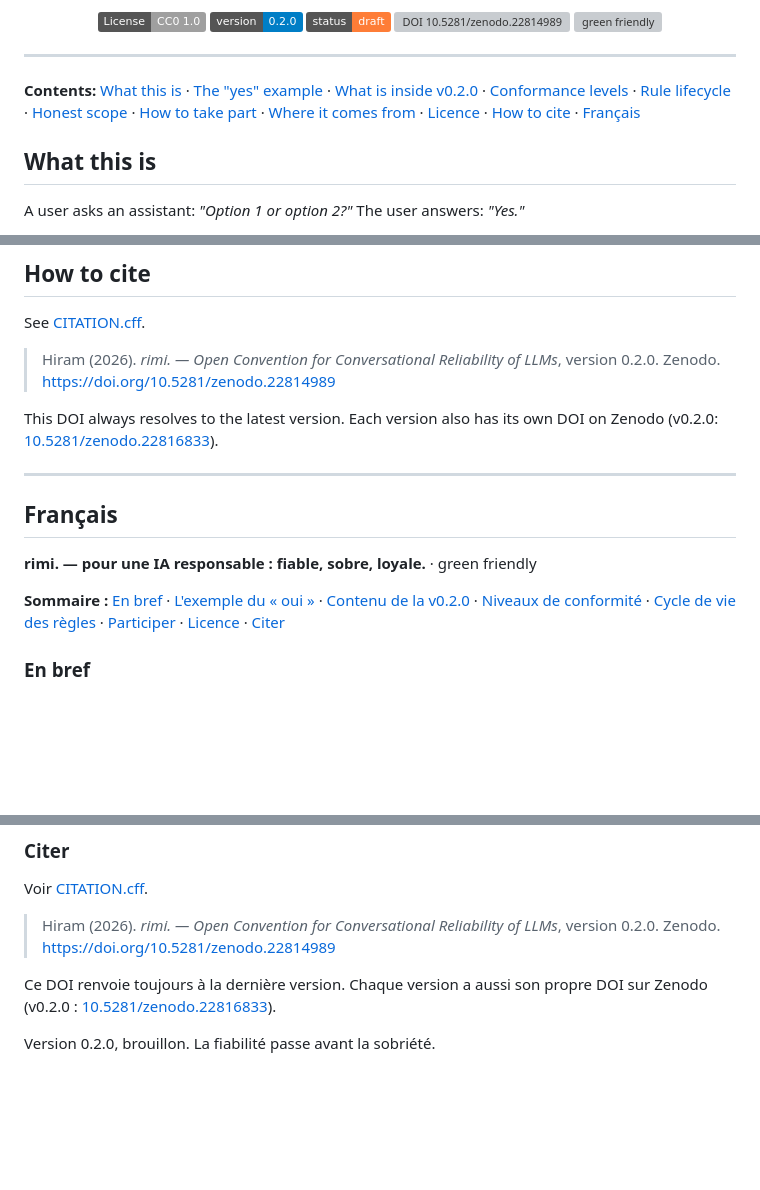
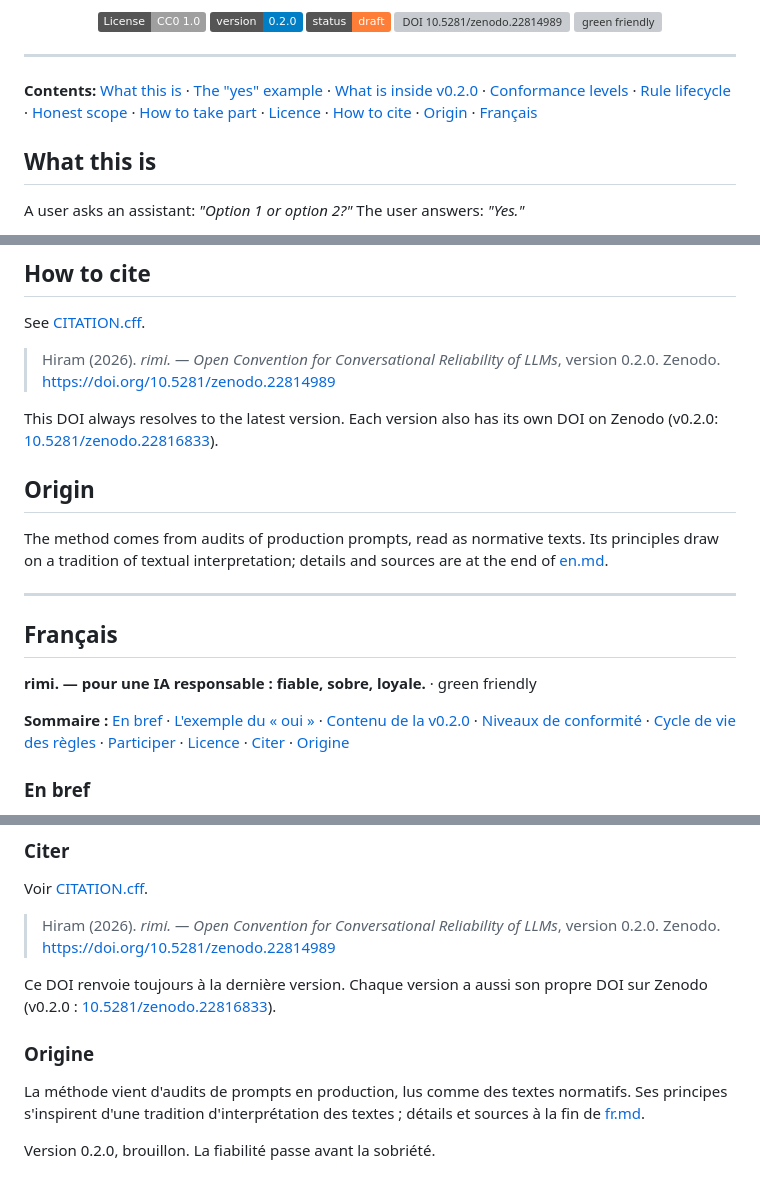
Before and after one commit to rimi-ai/rimi.convention, a Markdown page: README.md, 3 parts joined by grey strips. GitHub-like rendering; badges without logos; blank space fills up the shorter version; grey boxes are pictures that could not be loaded.

Commit message:
R03: move origin to a short note at the end of the README (EN and FR)
The interpretive-tradition framing becomes a two-sentence "Origin" / "Origine"
note after "How to cite"; the former "Where it comes from" section is removed.

Co-Authored-By: Claude Opus 5 (1M context) <noreply@anthropic.com>

```diff
--- a/README.md
+++ b/README.md
@@ -21,7 +21,7 @@
 
 ---
 
-**Contents:** [What this is](#what-this-is) · [The "yes" example](#the-yes-example) · [What is inside v0.2.0](#what-is-inside-v020) · [Conformance levels](#conformance-levels) · [Rule lifecycle](#rule-lifecycle) · [Honest scope](#honest-scope) · [How to take part](#how-to-take-part) · [Where it comes from](#where-it-comes-from) · [Licence](#licence) · [How to cite](#how-to-cite) · [Français](#français)
+**Contents:** [What this is](#what-this-is) · [The "yes" example](#the-yes-example) · [What is inside v0.2.0](#what-is-inside-v020) · [Conformance levels](#conformance-levels) · [Rule lifecycle](#rule-lifecycle) · [Honest scope](#honest-scope) · [How to take part](#how-to-take-part) · [Licence](#licence) · [How to cite](#how-to-cite) · [Origin](#origin) · [Français](#français)
 
 ## What this is
 
@@ -112,13 +108,17 @@ See [CITATION.cff](CITATION.cff).
 
 This DOI always resolves to the latest version. Each version also has its own DOI on Zenodo (v0.2.0: [10.5281/zenodo.22816833](https://doi.org/10.5281/zenodo.22816833)).
 
+## Origin
+
+The method comes from audits of production prompts, read as normative texts. Its principles draw on a tradition of textual interpretation; details and sources are at the end of [en.md](en.md#origin-and-sources).
+
 ---
 
 ## Français
 
 **rimi. — pour une IA responsable : fiable, sobre, loyale.** · green friendly
 
-**Sommaire :** [En bref](#fr-en-bref) · [L'exemple du « oui »](#fr-oui) · [Contenu de la v0.2.0](#fr-contenu) · [Niveaux de conformité](#fr-niveaux) · [Cycle de vie des règles](#fr-cycle) · [Participer](#fr-participer) · [Licence](#fr-licence) · [Citer](#fr-citer)
+**Sommaire :** [En bref](#fr-en-bref) · [L'exemple du « oui »](#fr-oui) · [Contenu de la v0.2.0](#fr-contenu) · [Niveaux de conformité](#fr-niveaux) · [Cycle de vie des règles](#fr-cycle) · [Participer](#fr-participer) · [Licence](#fr-licence) · [Citer](#fr-citer) · [Origine](#fr-origine)
 
 <a id="fr-en-bref"></a>
 ### En bref
@@ -201,4 +201,9 @@ Voir [CITATION.cff](CITATION.cff).
 
 Ce DOI renvoie toujours à la dernière version. Chaque version a aussi son propre DOI sur Zenodo (v0.2.0 : [10.5281/zenodo.22816833](https://doi.org/10.5281/zenodo.22816833)).
 
+<a id="fr-origine"></a>
+### Origine
+
+La méthode vient d'audits de prompts en production, lus comme des textes normatifs. Ses principes s'inspirent d'une tradition d'interprétation des textes ; détails et sources à la fin de [fr.md](fr.md#origine-et-sources).
+
 Version 0.2.0, brouillon. La fiabilité passe avant la sobriété.
```
Also changed, not shown: other parts of README.md (+0 -4 lines).
